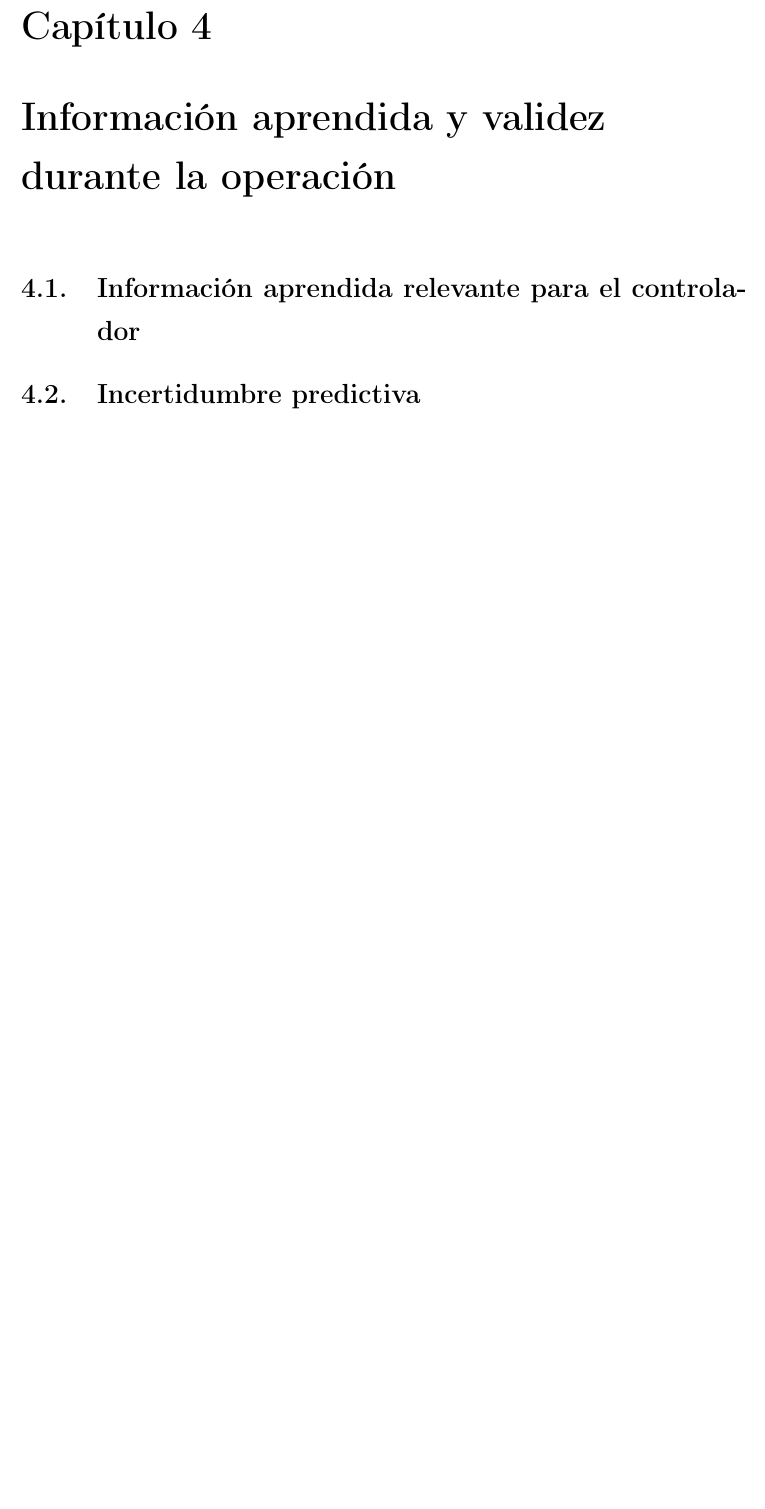
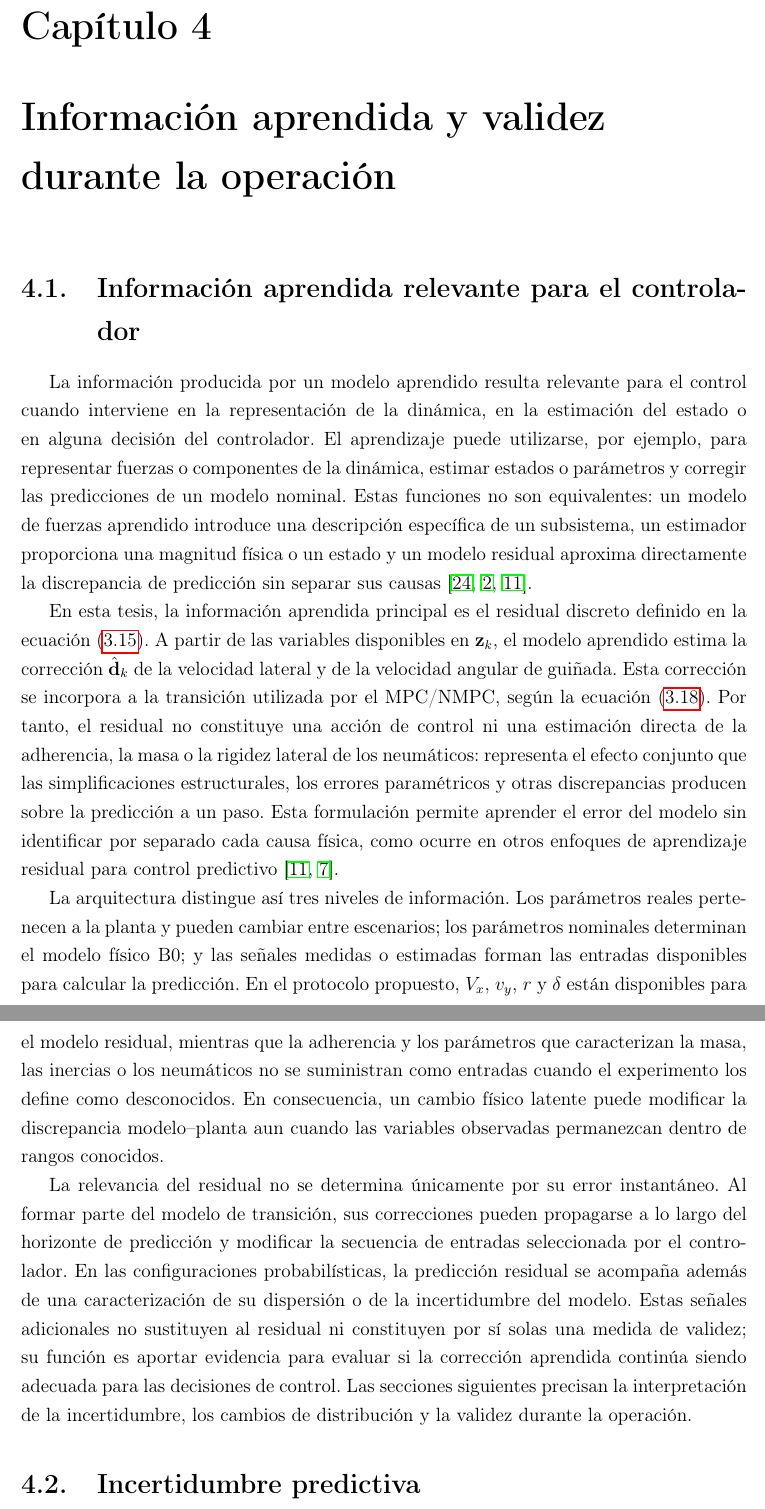
Before and after one commit to CarlosArronte/Quali_Doct, a LaTeX document (quali_reestructurado.tex): part of page 23 of 52 before the commit and two parts of pages 23 and 24 of 53 after it, the two joined at a grey line, cut so that both start at the same text, the shorter picture padded with empty space. Compiled offline with pdfLaTeX.

Commit message:
Info aprendida relevante para control

```diff
--- a/quali_reestructurado.tex
+++ b/quali_reestructurado.tex
@@ -916,6 +916,54 @@ En esta tesis, el horizonte $N$ es la principal variable candidata para adaptar
 % Situar otros roles funcionales de modelos aprendidos solo como contexto
 % bibliográfico: full learned dynamics, learned tire/force models,
 % estimadores de parámetros, etc.
+
+La información producida por un modelo aprendido resulta relevante para el
+control cuando interviene en la representación de la dinámica, en la
+estimación del estado o en alguna decisión del controlador. El aprendizaje
+puede utilizarse, por ejemplo, para representar fuerzas o componentes de la
+dinámica, estimar estados o parámetros y corregir las predicciones de un
+modelo nominal. Estas funciones no son equivalentes: un modelo de fuerzas
+aprendido introduce una descripción específica de un subsistema, un
+estimador proporciona una magnitud física o un estado y un modelo residual
+aproxima directamente la discrepancia de predicción sin separar sus causas
+\cite{Zhou2025Hybrid,Bertipaglia2024An,Kabzan2019LearningBased}.
+
+En esta tesis, la información aprendida principal es el residual discreto
+definido en la ecuación~\eqref{eq:b1_residual_target}. A partir de las
+variables disponibles en $\mathbf{z}_k$, el modelo aprendido estima la
+corrección $\hat{\mathbf{d}}_k$ de la velocidad lateral y de la velocidad
+angular de guiñada. Esta corrección se incorpora a la transición utilizada
+por el MPC/NMPC, según la ecuación~\eqref{eq:b1_hybrid_prediction}. Por tanto,
+el residual no constituye una acción de control ni una estimación directa de
+la adherencia, la masa o la rigidez lateral de los neumáticos: representa el
+efecto conjunto que las simplificaciones estructurales, los errores
+paramétricos y otras discrepancias producen sobre la predicción a un paso.
+Esta formulación permite aprender el error del modelo sin identificar por
+separado cada causa física, como ocurre en otros enfoques de aprendizaje
+residual para control predictivo \cite{Kabzan2019LearningBased,Chen2026Hybrid}.
+
+La arquitectura distingue así tres niveles de información. Los parámetros
+reales pertenecen a la planta y pueden cambiar entre escenarios; los
+parámetros nominales determinan el modelo físico B0; y las señales medidas o
+estimadas forman las entradas disponibles para calcular la predicción. En el
+protocolo propuesto, $V_x$, $v_y$, $r$ y $\delta$ están disponibles para el
+modelo residual, mientras que la adherencia y los parámetros que caracterizan
+la masa, las inercias o los neumáticos no se suministran como entradas cuando
+el experimento los define como desconocidos. En consecuencia, un cambio
+físico latente puede modificar la discrepancia modelo--planta aun cuando las
+variables observadas permanezcan dentro de rangos conocidos.
+
+La relevancia del residual no se determina únicamente por su error
+instantáneo. Al formar parte del modelo de transición, sus correcciones pueden
+propagarse a lo largo del horizonte de predicción y modificar la secuencia de
+entradas seleccionada por el controlador. En las configuraciones
+probabilísticas, la predicción residual se acompaña además de una
+caracterización de su dispersión o de la incertidumbre del modelo. Estas
+señales adicionales no sustituyen al residual ni constituyen por sí solas una
+medida de validez; su función es aportar evidencia para evaluar si la
+corrección aprendida continúa siendo adecuada para las decisiones de control.
+Las secciones siguientes precisan la interpretación de la incertidumbre, los
+cambios de distribución y la validez durante la operación.
 
 \section{Incertidumbre predictiva}
 
```
Also changed, not shown: quali_reestructurado.pdf (added).
